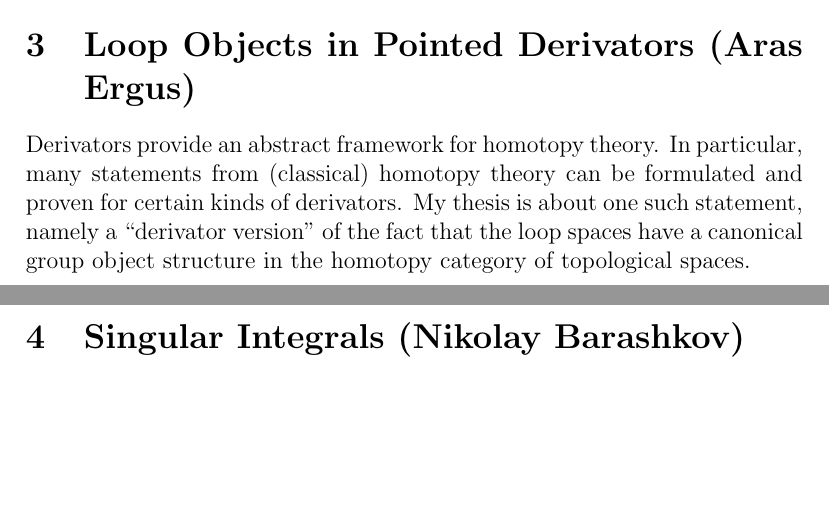
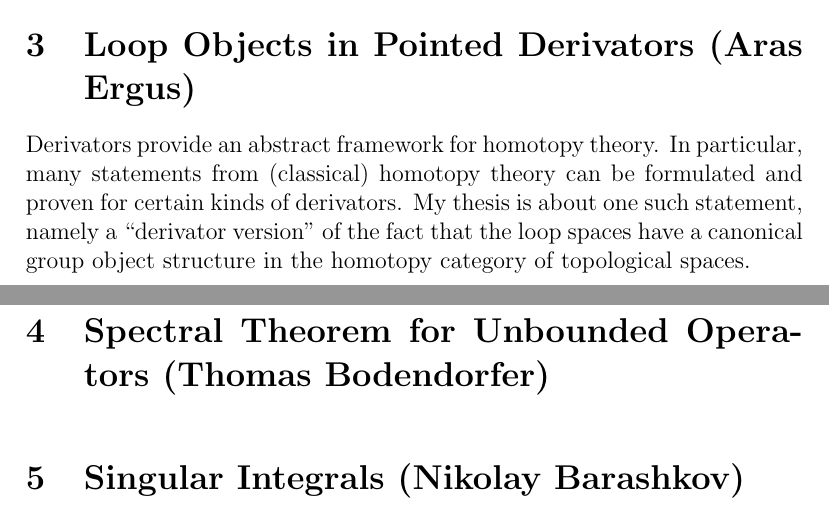
Before and after one commit to aufenthaltsraum/thesis-day, a LaTeX document (index.tex, which reads content.tex): two parts of pages 2 and 3 of 3, joined at a grey line, cut so that both start at the same text, the shorter picture padded with empty space. Compiled offline with pdfLaTeX.

Commit message:
Add Thomas' talk to the list

```diff
--- a/content.tex
+++ b/content.tex
@@ -49,6 +49,10 @@ is about one such statement, namely a ``derivator version'' of the fact that
 the loop spaces have a canonical group object structure in the homotopy
 category of topological spaces.
 
+\section{Spectral Theorem for Unbounded Operators (Thomas Bodendorfer)}
+
+\
+
 \section{Singular Integrals (Nikolay Barashkov)}
 
 \
```
